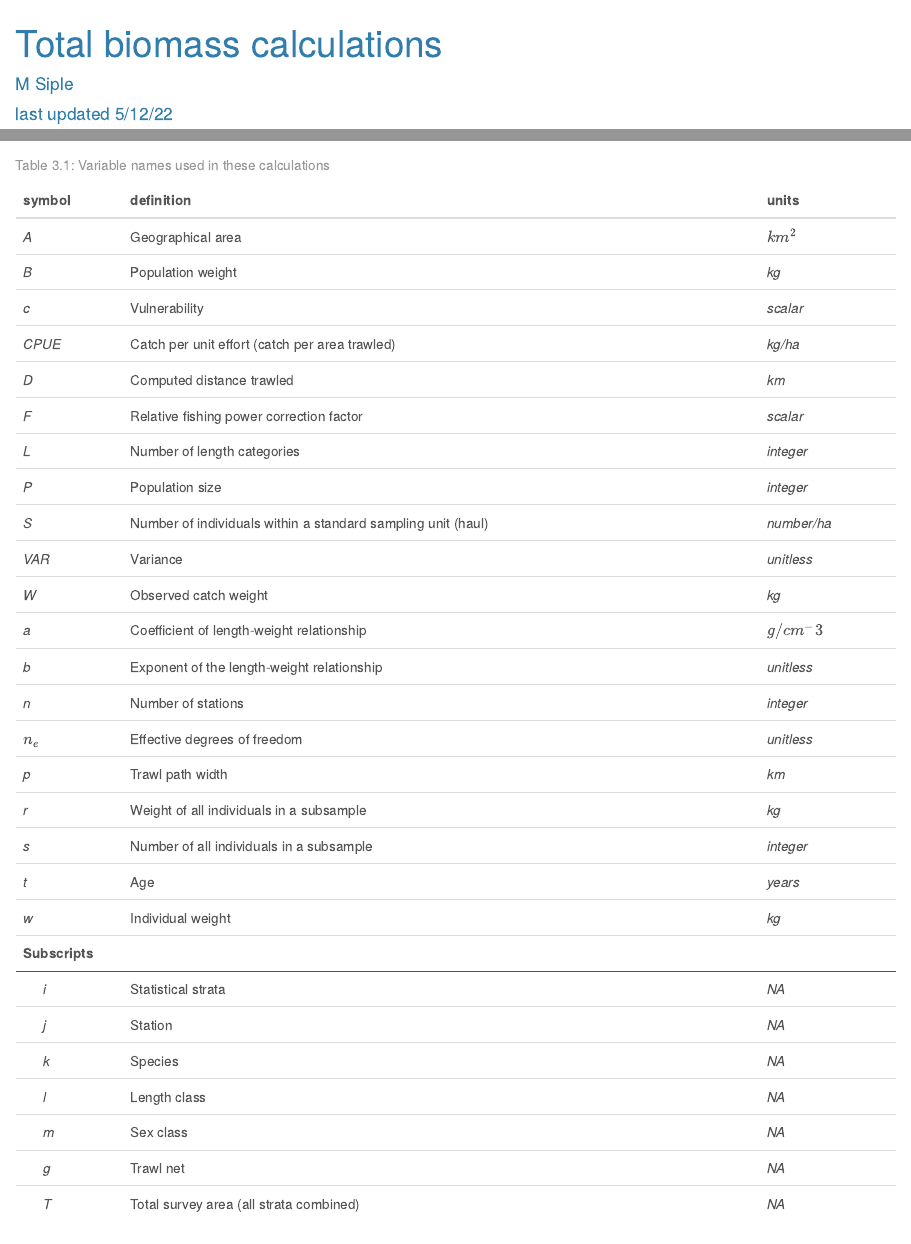
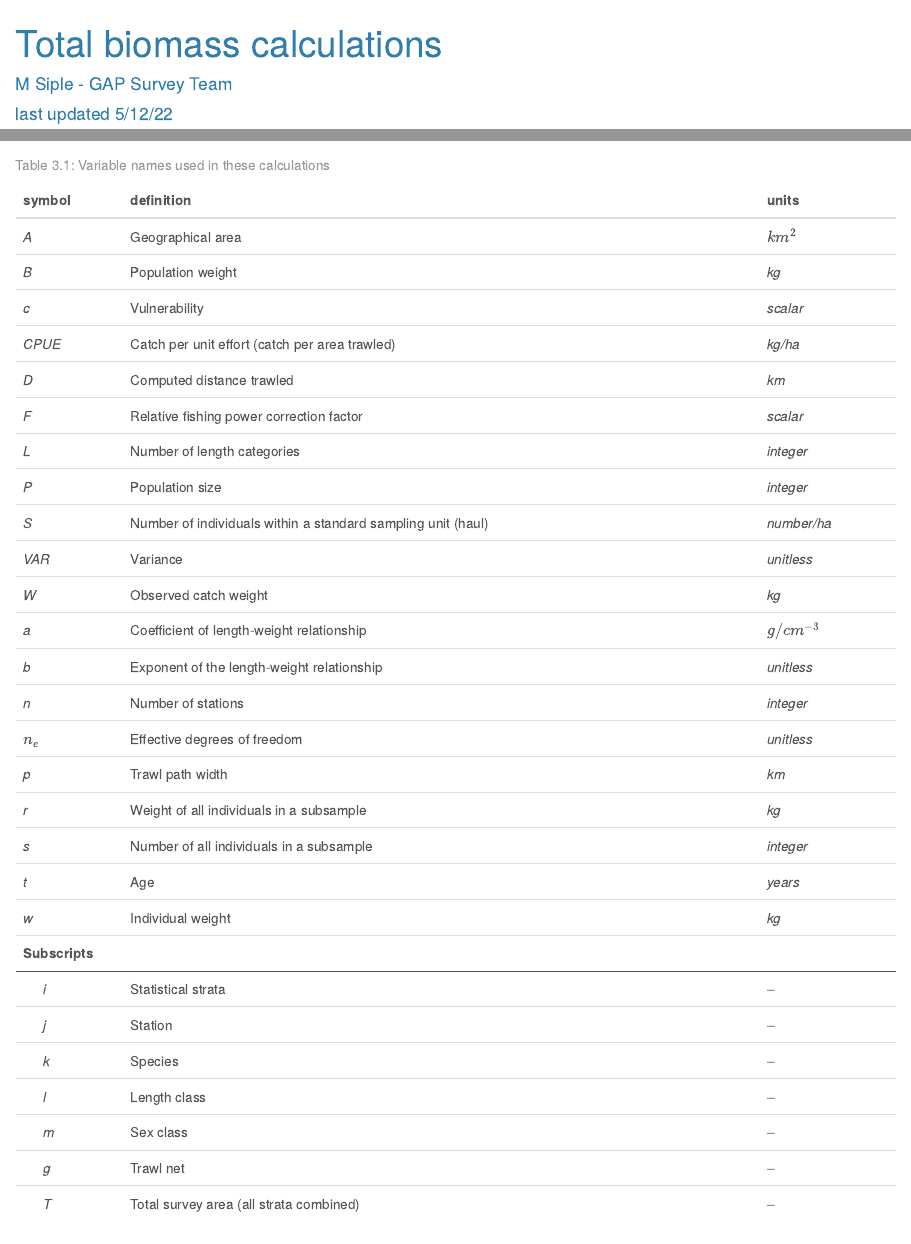
Before and after one commit to afsc-gap-products/gapindex, an R Markdown document (vignettes/Calculations.Rmd): the page in a window 1100 px wide, from its top, and a second part further down, joined at a grey line. Rendered offline with R 4.5, knitr and Pandoc, with nearby package versions; long lines of code are wrapped.

Commit message:
small edits

```diff
--- a/vignettes/Calculations.Rmd
+++ b/vignettes/Calculations.Rmd
@@ -1,6 +1,6 @@
 ---
 title: "Total biomass calculations"
-author: "M Siple"
+author: "M Siple - GAP Survey Team"
 date: "last updated 5/12/22"
 output:
   bookdown::html_document2:
@@ -227,11 +227,11 @@ x <- data.frame(symbol = c("A", "B", "c", "CPUE", "D", "F","L","P","S","VAR", "W
                           "number/ha",
                           "unitless",
                           "kg",
-                          "$g/cm^-3$",
+                          "$g/cm^{-3}$",
                           "unitless",
                           "integer",
                           "unitless",
-                          "km","kg","integer","years","kg",rep(NA,7)))
+                          "km","kg","integer","years","kg",rep("--",7)))
 kableExtra::kbl(x,
                 escape = FALSE,
                 caption = "Variable names used in these calculations") %>%
```
Also changed, not shown: vignettes/Calculations.Rmd (2 more changed lines).
